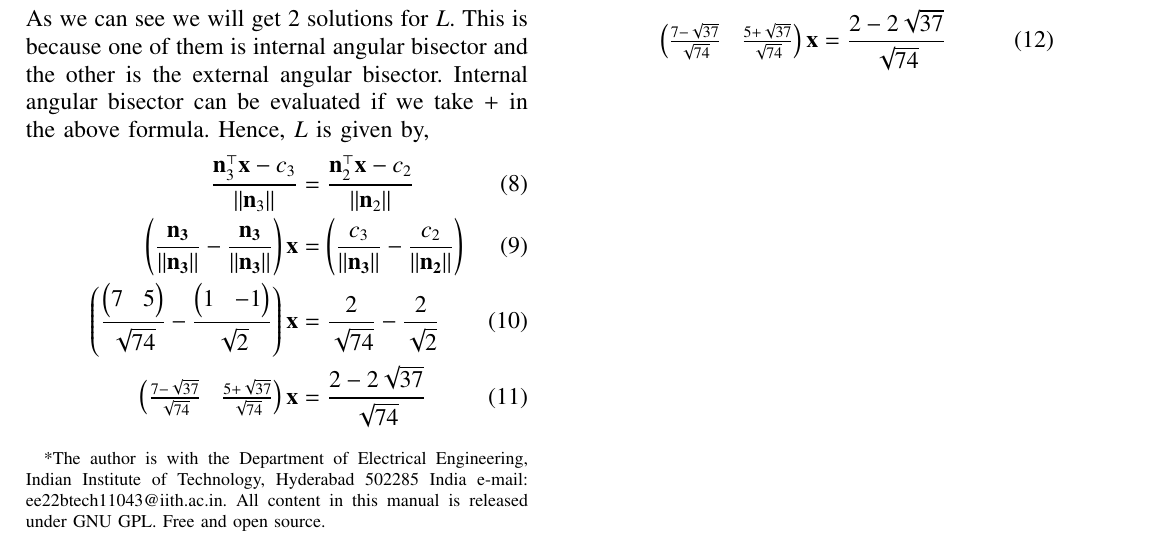
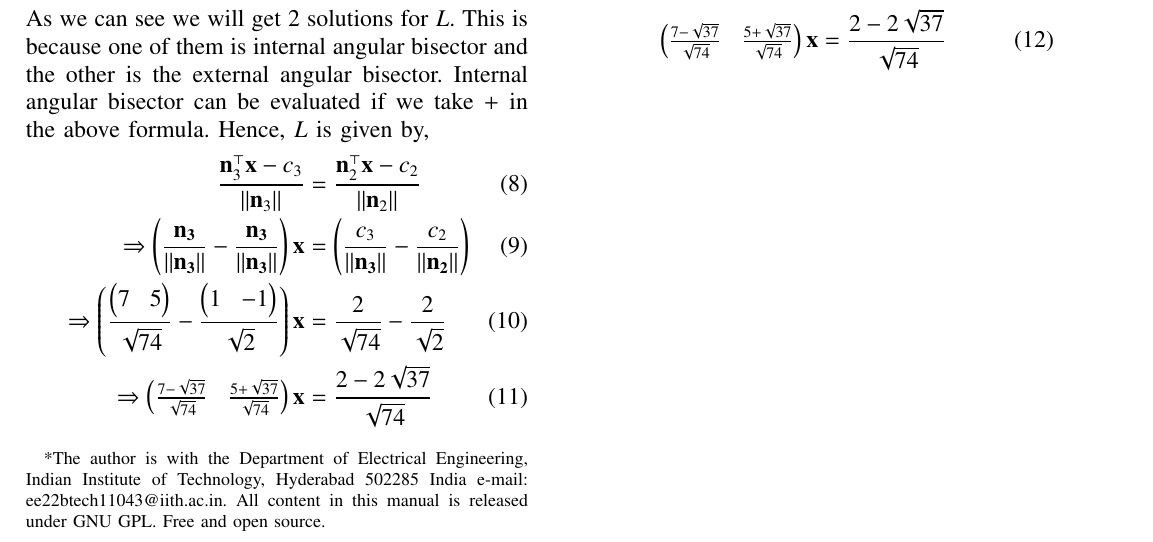
Before and after one commit to EvelynYaqi/EE2102, a LaTeX problem sheet (Assignment_1/Assignment_1.tex): part of the page, cut so that both start at the same text. Compiled offline with pdfLaTeX.

Commit message:
tenth commit

```diff
--- a/Assignment_1/Assignment_1.tex
+++ b/Assignment_1/Assignment_1.tex
@@ -240,9 +240,9 @@ ASSIGNMENT-1
 	Hence, $L$ is given by,
 	\begin{align}
 		\frac{\vec{n}_{3}^{\top} \vec{x}-c_{3}}{\norm{\vec{n}_{3}}}&=\frac{\vec{n}_{2}^{\top} \vec{x}-c_{2}}{\norm{\vec{n}_{2}}}\\
-		\brak{\frac{\vec{n_{3}}}{\norm{\vec{n_{3}}}}-\frac{\vec{n_{3}}}{\norm{\vec{n_{3}}}}} \vec{x}&=\brak{\frac{c_{3}}{\norm{\vec{n_{3}}}}-\frac{c_{2}}{\norm{\vec{n_{2}}}}}\\
-		\brak{\frac{\myvec{7&5}}{\sqrt{74}}-\frac{\myvec{1&-1}}{\sqrt{2}}} \vec{x}&=\frac{2}{\sqrt{74}}-\frac{2}{\sqrt{2}}\\
-		\myvec{\frac{7-\sqrt{37}}{\sqrt{74}}&\frac{5+\sqrt{37}}{\sqrt{74}}}\vec{x}&=\frac{2-2\sqrt{37}}{\sqrt{74}}
+		\Rightarrow \brak{\frac{\vec{n_{3}}}{\norm{\vec{n_{3}}}}-\frac{\vec{n_{3}}}{\norm{\vec{n_{3}}}}} \vec{x}&=\brak{\frac{c_{3}}{\norm{\vec{n_{3}}}}-\frac{c_{2}}{\norm{\vec{n_{2}}}}}\\
+		\Rightarrow \brak{\frac{\myvec{7&5}}{\sqrt{74}}-\frac{\myvec{1&-1}}{\sqrt{2}}} \vec{x}&=\frac{2}{\sqrt{74}}-\frac{2}{\sqrt{2}}\\
+		\Rightarrow \myvec{\frac{7-\sqrt{37}}{\sqrt{74}}&\frac{5+\sqrt{37}}{\sqrt{74}}}\vec{x}&=\frac{2-2\sqrt{37}}{\sqrt{74}}
 	\end{align}
 	Hence, the internal angluar bisector of angle $A$, $L$ will be,
 	\begin{align}
```
Also changed, not shown: Assignment_1/codes/Assignment_1.py (+2 -1 lines), Assignment_1/Assignment_1.pdf, 1 other file.
